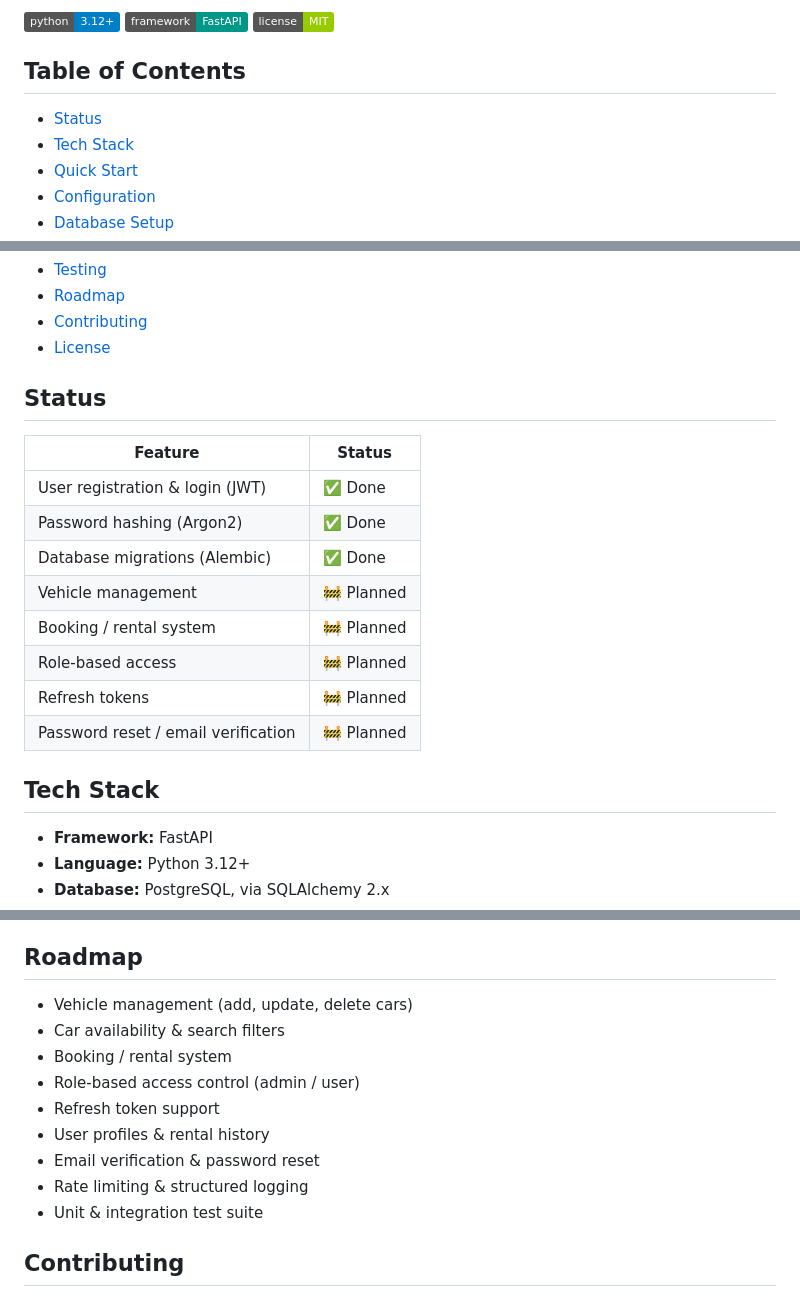
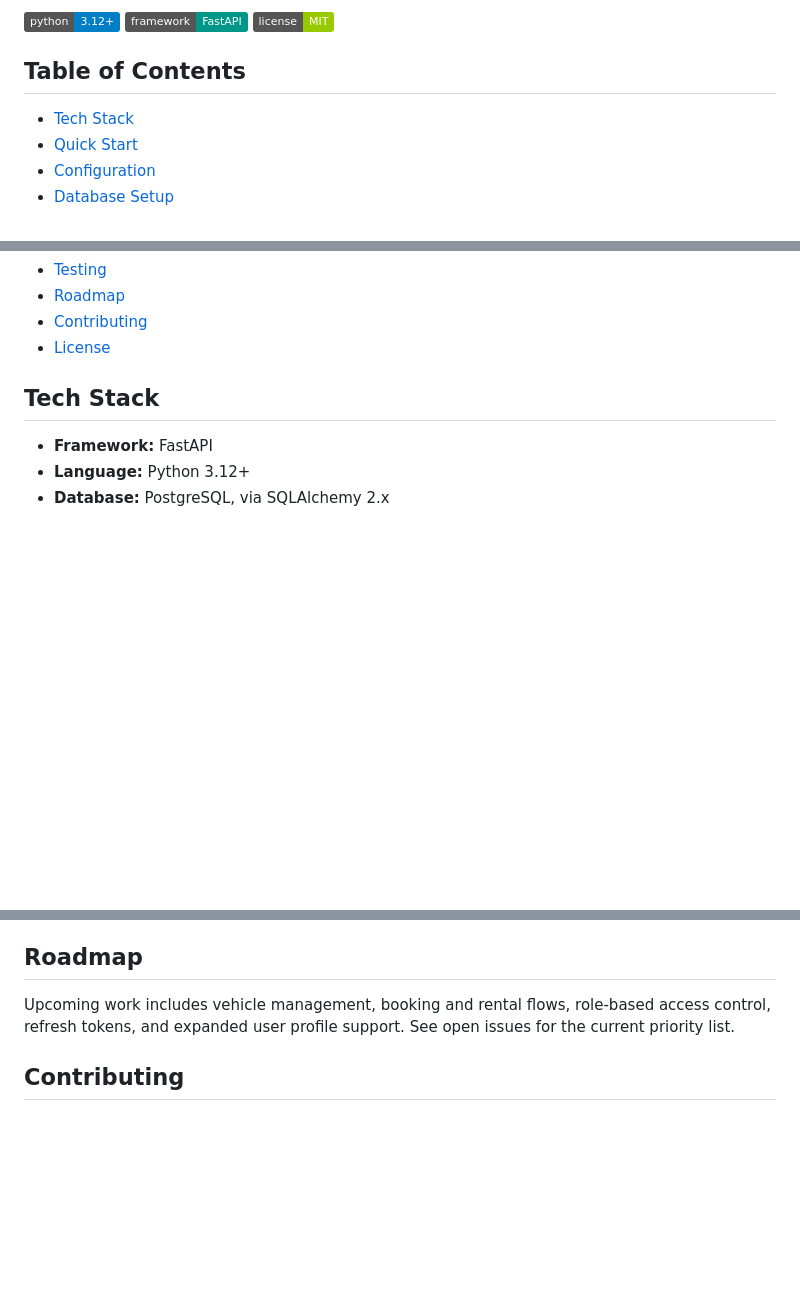
Before and after one commit to furqanRupom/dise-api, a Markdown page: README.md, 3 parts joined by grey strips. GitHub-like rendering; badges without logos; blank space fills up the shorter version.

Commit message:
docs: simplify README, remove feature status table
- Remove feature status table exposing internal TODOs
- Condense roadmap into a short summary, point to issues
- Drop "Status" from table of contents

```diff
--- a/README.md
+++ b/README.md
@@ -8,7 +8,6 @@ A FastAPI backend for a car rental platform. User authentication is fully implem
 
 ## Table of Contents
 
-- [Status](#status)
 - [Tech Stack](#tech-stack)
 - [Quick Start](#quick-start)
 - [Configuration](#configuration)
@@ -21,19 +20,6 @@ A FastAPI backend for a car rental platform. User authentication is fully implem
 - [Roadmap](#roadmap)
 - [Contributing](#contributing)
 - [License](#license)
-
-## Status
-
-| Feature                             | Status     |
-| ----------------------------------- | ---------- |
-| User registration & login (JWT)     | ✅ Done    |
-| Password hashing (Argon2)           | ✅ Done    |
-| Database migrations (Alembic)       | ✅ Done    |
-| Vehicle management                  | 🚧 Planned |
-| Booking / rental system             | 🚧 Planned |
-| Role-based access                   | 🚧 Planned |
-| Refresh tokens                      | 🚧 Planned |
-| Password reset / email verification | 🚧 Planned |
 
 ## Tech Stack
 
@@ -188,15 +174,7 @@ pytest
 
 ## Roadmap
 
-- Vehicle management (add, update, delete cars)
-- Car availability & search filters
-- Booking / rental system
-- Role-based access control (admin / user)
-- Refresh token support
-- User profiles & rental history
-- Email verification & password reset
-- Rate limiting & structured logging
-- Unit & integration test suite
+Upcoming work includes vehicle management, booking and rental flows, role-based access control, refresh tokens, and expanded user profile support. See open issues for the current priority list.
 
 ## Contributing
 
```
Also changed, not shown: other parts of README.md (+2 -2 lines).
